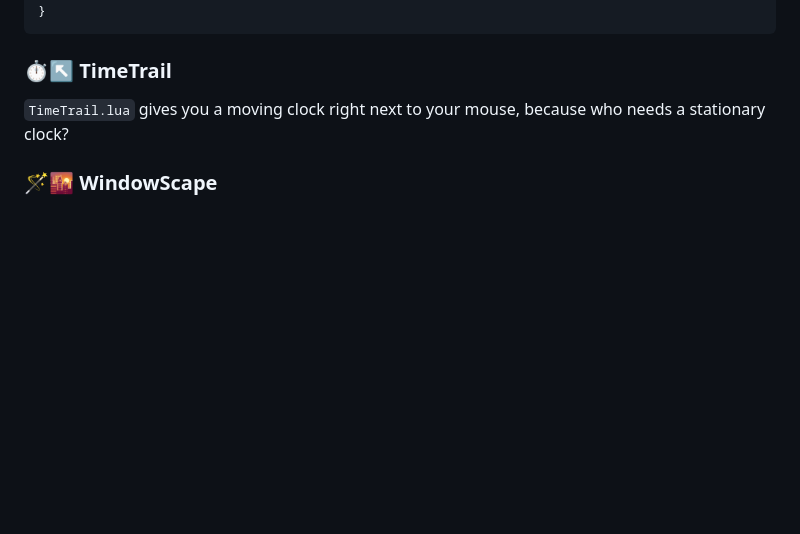
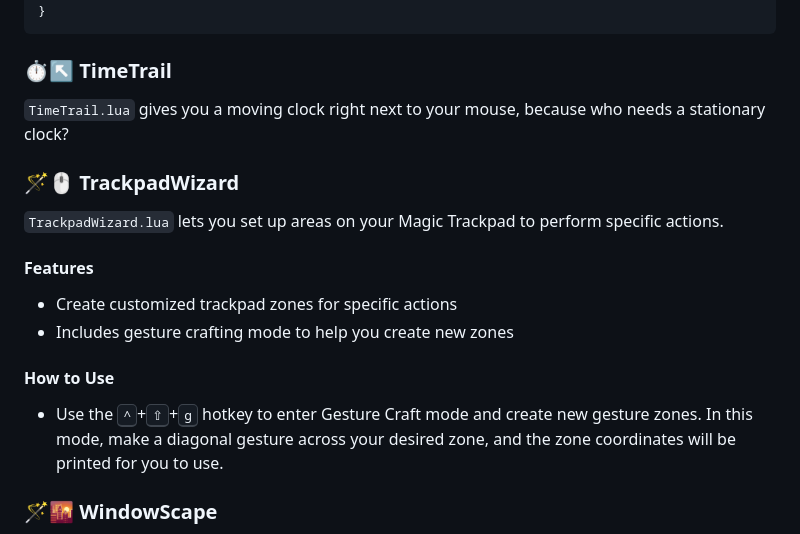
Before and after one commit to sryo/Spoons, a Markdown page: README.md, the part around the change printed below. Drawn GitHub-style; blank space fills up the shorter version.

```diff
--- a/README.md
+++ b/README.md
@@ -50,6 +50,16 @@ local browsers = {
 ### ⏱️↖️ TimeTrail
 `TimeTrail.lua` gives you a moving clock right next to your mouse, because who needs a stationary clock?
 
+### 🪄🖱️ TrackpadWizard
+`TrackpadWizard.lua` lets you set up areas on your Magic Trackpad to perform specific actions.
+
+#### Features
+- Create customized trackpad zones for specific actions
+- Includes gesture crafting mode to help you create new zones
+
+#### How to Use
+- Use the <kbd>^</kbd>+<kbd>⇧</kbd>+<kbd>g</kbd> hotkey to enter Gesture Craft mode and create new gesture zones. In this mode, make a diagonal gesture across your desired zone, and the zone coordinates will be printed for you to use.
+
 ### 🪄🌇 WindowScape
 `WindowScape.lua` is the ultimate tool in window organization, transforming chaos into a neat urban landscape.
 
```
Also changed, not shown: other parts of README.md (+1 -1 lines).
